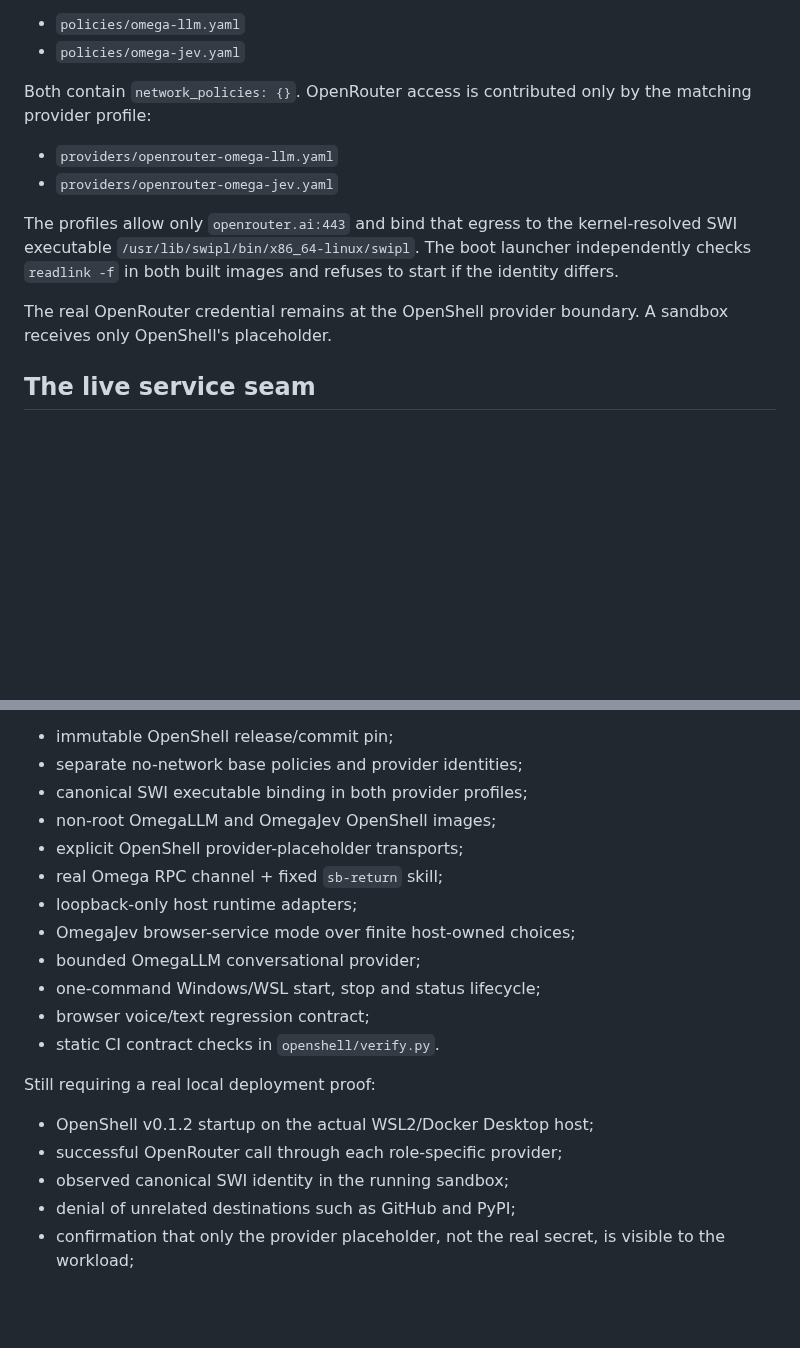
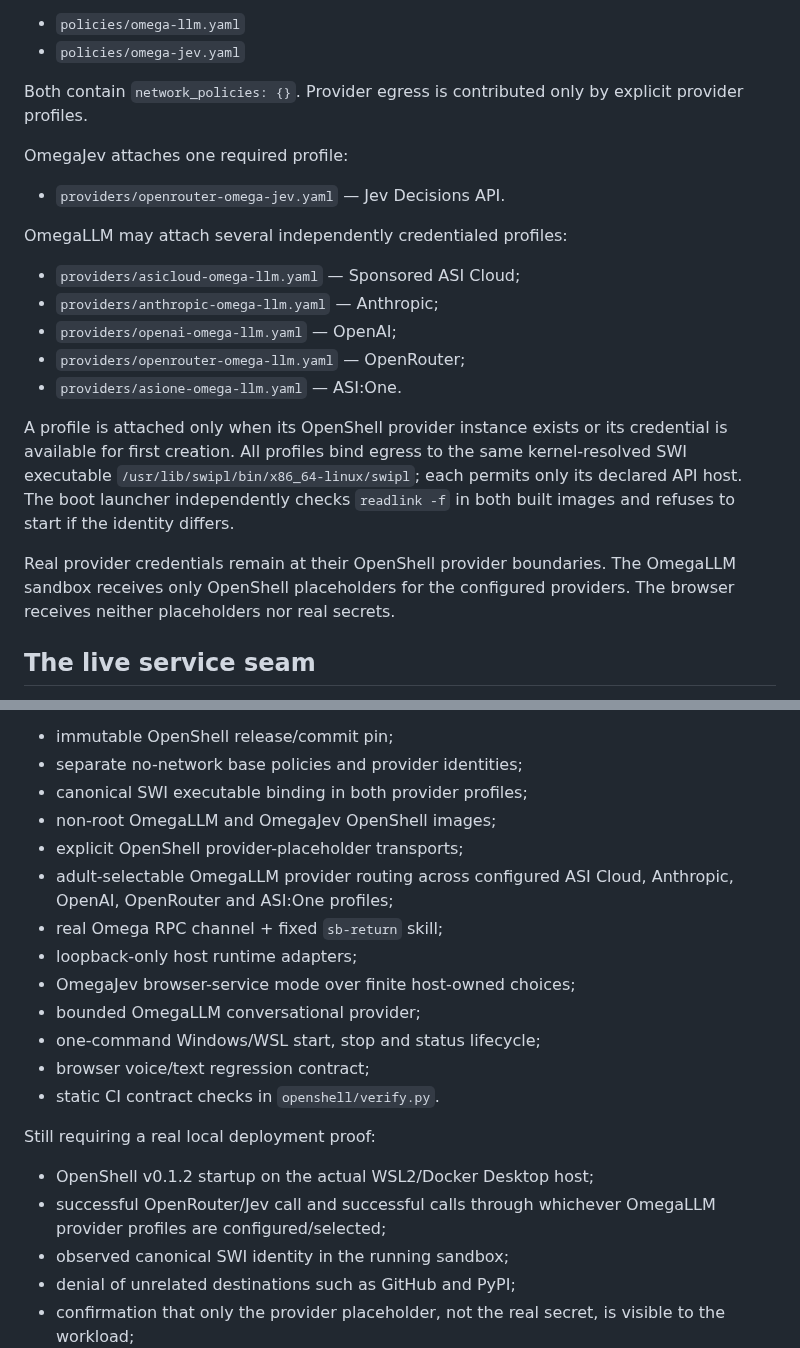
Before and after one commit to PaulTiffany/stickerbook, a Markdown page: openshell/README.md, 2 parts joined by grey strips. GitHub-like rendering; blank space fills up the shorter version.

Commit message:
Document multi-provider OmegaLLM OpenShell profiles

```diff
--- a/openshell/README.md
+++ b/openshell/README.md
@@ -51,20 +51,31 @@ Base policies:
 - `policies/omega-llm.yaml`
 - `policies/omega-jev.yaml`
 
-Both contain `network_policies: {}`. OpenRouter access is contributed only by
-the matching provider profile:
+Both contain `network_policies: {}`. Provider egress is contributed only by
+explicit provider profiles.
 
-- `providers/openrouter-omega-llm.yaml`
-- `providers/openrouter-omega-jev.yaml`
+OmegaJev attaches one required profile:
 
-The profiles allow only `openrouter.ai:443` and bind that egress to the
-kernel-resolved SWI executable
-`/usr/lib/swipl/bin/x86_64-linux/swipl`. The boot launcher independently
-checks `readlink -f` in both built images and refuses to start if the identity
-differs.
+- `providers/openrouter-omega-jev.yaml` — Jev Decisions API.
 
-The real OpenRouter credential remains at the OpenShell provider boundary. A
-sandbox receives only OpenShell's placeholder.
+OmegaLLM may attach several independently credentialed profiles:
+
+- `providers/asicloud-omega-llm.yaml` — Sponsored ASI Cloud;
+- `providers/anthropic-omega-llm.yaml` — Anthropic;
+- `providers/openai-omega-llm.yaml` — OpenAI;
+- `providers/openrouter-omega-llm.yaml` — OpenRouter;
+- `providers/asione-omega-llm.yaml` — ASI:One.
+
+A profile is attached only when its OpenShell provider instance exists or its
+credential is available for first creation. All profiles bind egress to the
+same kernel-resolved SWI executable
+`/usr/lib/swipl/bin/x86_64-linux/swipl`; each permits only its declared API
+host. The boot launcher independently checks `readlink -f` in both built
+images and refuses to start if the identity differs.
+
+Real provider credentials remain at their OpenShell provider boundaries. The
+OmegaLLM sandbox receives only OpenShell placeholders for the configured
+providers. The browser receives neither placeholders nor real secrets.
 
 ## The live service seam
 
@@ -156,6 +167,8 @@ Implemented in the branch:
 - canonical SWI executable binding in both provider profiles;
 - non-root OmegaLLM and OmegaJev OpenShell images;
 - explicit OpenShell provider-placeholder transports;
+- adult-selectable OmegaLLM provider routing across configured ASI Cloud,
+  Anthropic, OpenAI, OpenRouter and ASI:One profiles;
 - real Omega RPC channel + fixed `sb-return` skill;
 - loopback-only host runtime adapters;
 - OmegaJev browser-service mode over finite host-owned choices;
@@ -167,7 +180,8 @@ Implemented in the branch:
 Still requiring a real local deployment proof:
 
 - OpenShell v0.1.2 startup on the actual WSL2/Docker Desktop host;
-- successful OpenRouter call through each role-specific provider;
+- successful OpenRouter/Jev call and successful calls through whichever
+  OmegaLLM provider profiles are configured/selected;
 - observed canonical SWI identity in the running sandbox;
 - denial of unrelated destinations such as GitHub and PyPI;
 - confirmation that only the provider placeholder, not the real secret, is
```
